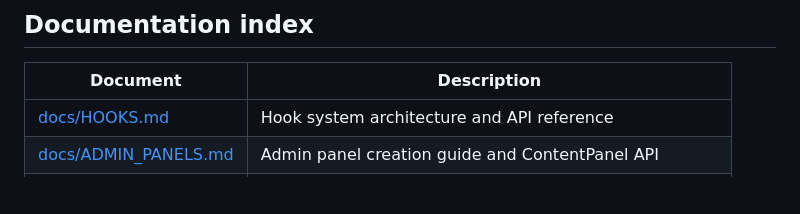
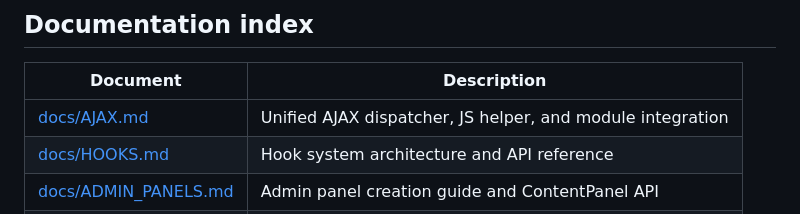
Before and after one commit to belomaxorka/mantra, a Markdown page: CLAUDE.md, the part around the change. Rendered like a GitHub page; blank space fills up the shorter version.

```diff
--- a/CLAUDE.md
+++ b/CLAUDE.md
@@ -553,6 +553,7 @@ $this->hook('permissions.register', function($registry) {
 
 | Document | Description |
 |---|---|
+| [docs/AJAX.md](docs/AJAX.md) | Unified AJAX dispatcher, JS helper, and module integration |
 | [docs/HOOKS.md](docs/HOOKS.md) | Hook system architecture and API reference |
 | [docs/ADMIN_PANELS.md](docs/ADMIN_PANELS.md) | Admin panel creation guide and ContentPanel API |
 | [docs/VIEWS.md](docs/VIEWS.md) | Template rendering, partials, and theme override system |
```
Also changed, not shown: docs/AJAX.md (added, +592 -0 lines).
